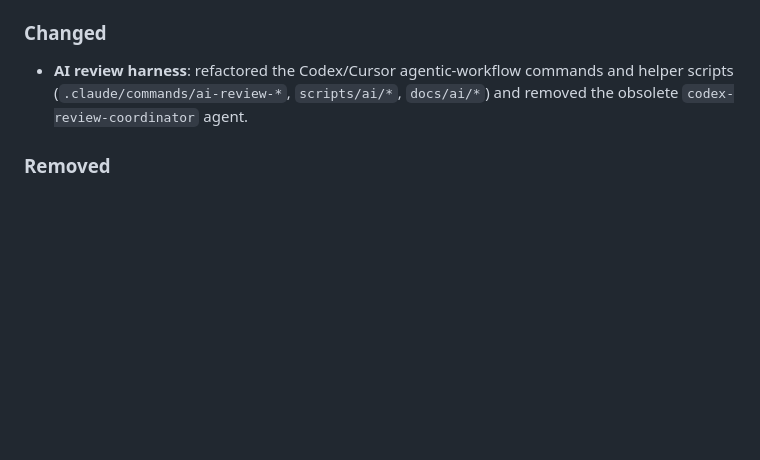
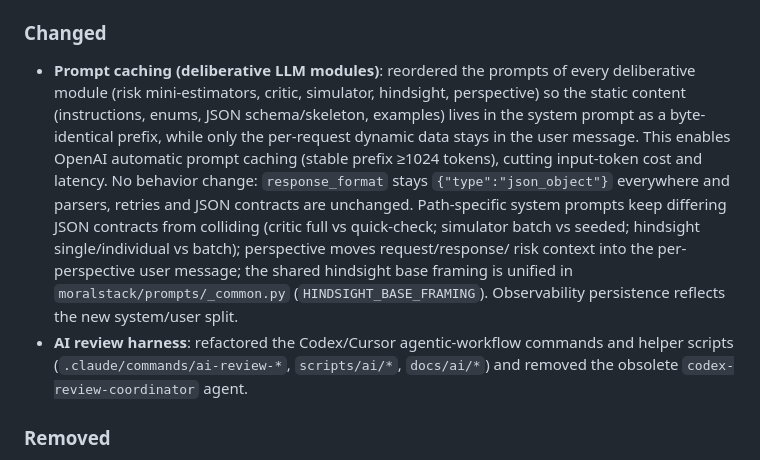
Before and after one commit to fdidonato/moralstack, a Markdown page: CHANGELOG.md, the part around the change. Drawn GitHub-style; blank space fills up the shorter version.

Commit message:
docs(changelog): documenta prompt caching deliberativo
Aggiunge alla sezione Unreleased la voce sul riordino dei prompt dei
moduli deliberativi per il caching OpenAI (Parte A, json_object
invariato).

```diff
--- a/CHANGELOG.md
+++ b/CHANGELOG.md
@@ -21,6 +21,19 @@ and this project adheres to [Semantic Versioning](https://semver.org/spec/v2.0.0
 
 ### Changed
 
+- **Prompt caching (deliberative LLM modules)**: reordered the prompts of every
+  deliberative module (risk mini-estimators, critic, simulator, hindsight,
+  perspective) so the static content (instructions, enums, JSON schema/skeleton,
+  examples) lives in the system prompt as a byte-identical prefix, while only the
+  per-request dynamic data stays in the user message. This enables OpenAI automatic
+  prompt caching (stable prefix ≥1024 tokens), cutting input-token cost and latency.
+  No behavior change: `response_format` stays `{"type":"json_object"}` everywhere and
+  parsers, retries and JSON contracts are unchanged. Path-specific system prompts keep
+  differing JSON contracts from colliding (critic full vs quick-check; simulator batch
+  vs seeded; hindsight single/individual vs batch); perspective moves request/response/
+  risk context into the per-perspective user message; the shared hindsight base framing
+  is unified in `moralstack/prompts/_common.py` (`HINDSIGHT_BASE_FRAMING`). Observability
+  persistence reflects the new system/user split.
 - **AI review harness**: refactored the Codex/Cursor agentic-workflow commands and
   helper scripts (`.claude/commands/ai-review-*`, `scripts/ai/*`, `docs/ai/*`) and
   removed the obsolete `codex-review-coordinator` agent.
```
